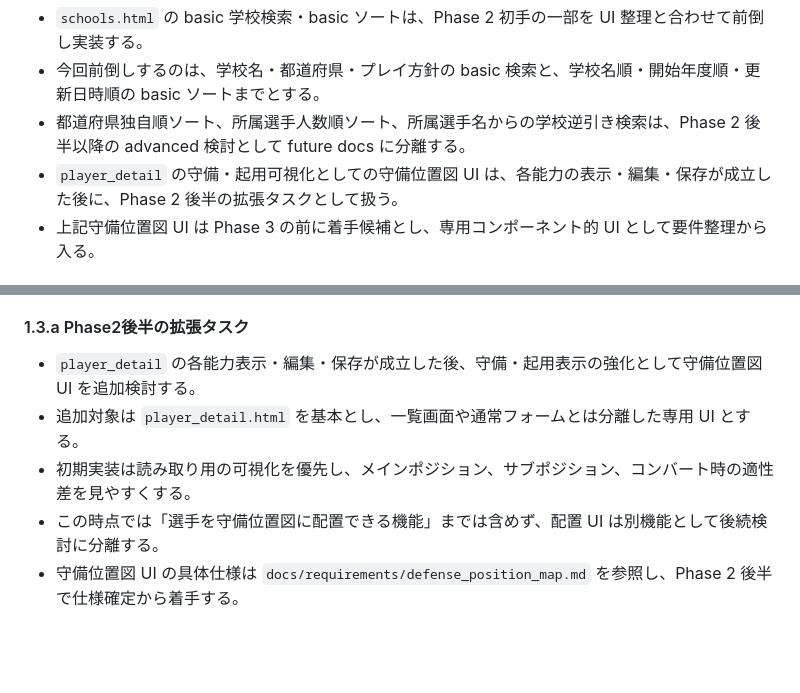
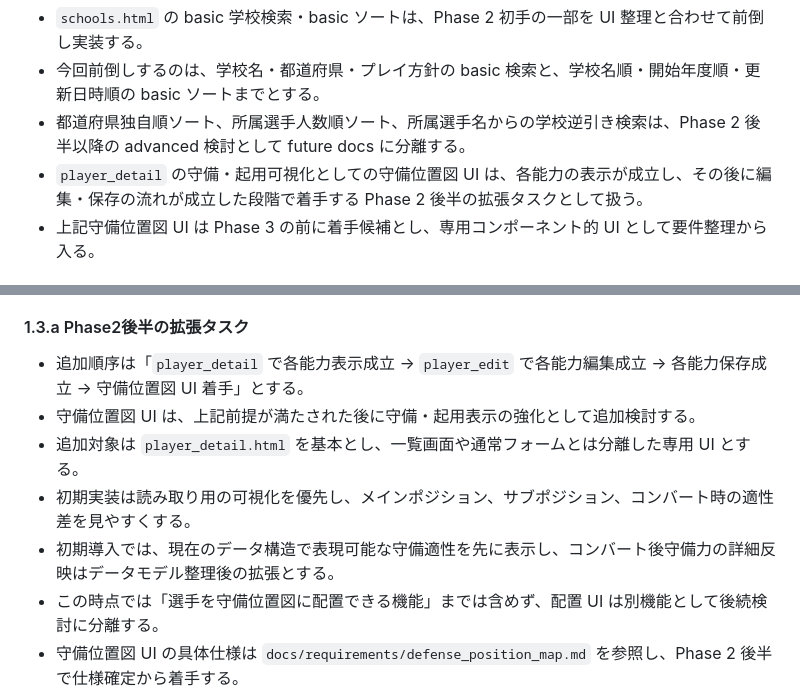
Before and after one commit to Cloy-9609/eikan-database, a Markdown page: docs/phases/phase2.md, 2 parts joined by grey strips. GitHub-like rendering; blank space fills up the shorter version.

Commit message:
def-pos-fix

```diff
--- a/docs/phases/phase2.md
+++ b/docs/phases/phase2.md
@@ -9,7 +9,7 @@
 - `schools.html` の basic 学校検索・basic ソートは、Phase 2 初手の一部を UI 整理と合わせて前倒し実装する。
 - 今回前倒しするのは、学校名・都道府県・プレイ方針の basic 検索と、学校名順・開始年度順・更新日時順の basic ソートまでとする。
 - 都道府県独自順ソート、所属選手人数順ソート、所属選手名からの学校逆引き検索は、Phase 2 後半以降の advanced 検討として future docs に分離する。
-- `player_detail` の守備・起用可視化としての守備位置図 UI は、各能力の表示・編集・保存が成立した後に、Phase 2 後半の拡張タスクとして扱う。
+- `player_detail` の守備・起用可視化としての守備位置図 UI は、各能力の表示が成立し、その後に編集・保存の流れが成立した段階で着手する Phase 2 後半の拡張タスクとして扱う。
 - 上記守備位置図 UI は Phase 3 の前に着手候補とし、専用コンポーネント的 UI として要件整理から入る。
 
 ## 位置づけ
@@ -80,9 +80,11 @@ Phase 1 で作った動く土台の上に、実運用で便利と言える機能
 
 #### 1.3.a Phase2後半の拡張タスク
 
-- `player_detail` の各能力表示・編集・保存が成立した後、守備・起用表示の強化として守備位置図 UI を追加検討する。
+- 追加順序は「`player_detail` で各能力表示成立 → `player_edit` で各能力編集成立 → 各能力保存成立 → 守備位置図 UI 着手」とする。
+- 守備位置図 UI は、上記前提が満たされた後に守備・起用表示の強化として追加検討する。
 - 追加対象は `player_detail.html` を基本とし、一覧画面や通常フォームとは分離した専用 UI とする。
 - 初期実装は読み取り用の可視化を優先し、メインポジション、サブポジション、コンバート時の適性差を見やすくする。
+- 初期導入では、現在のデータ構造で表現可能な守備適性を先に表示し、コンバート後守備力の詳細反映はデータモデル整理後の拡張とする。
 - この時点では「選手を守備位置図に配置できる機能」までは含めず、配置 UI は別機能として後続検討に分離する。
 - 守備位置図 UI の具体仕様は `docs/requirements/defense_position_map.md` を参照し、Phase 2 後半で仕様確定から着手する。
 
```
Also changed, not shown: docs/requirements/defense_position_map.md (+2 -0 lines).
